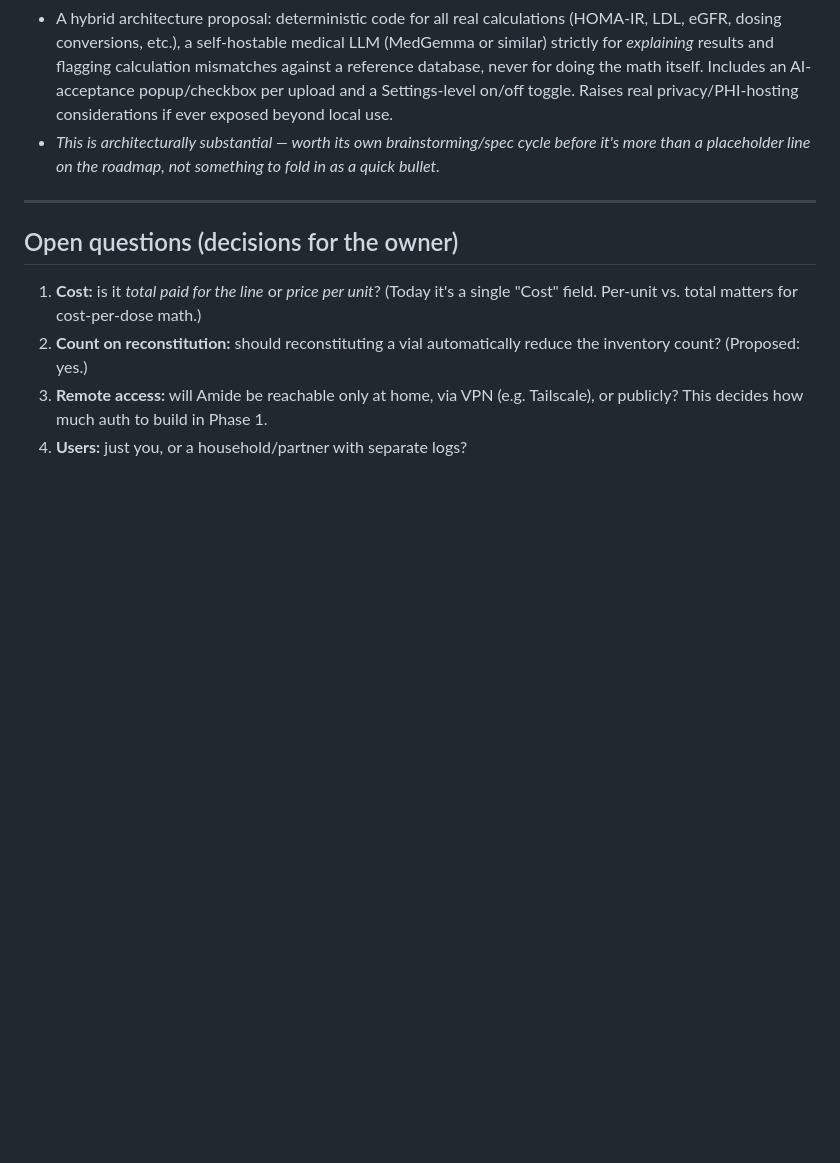
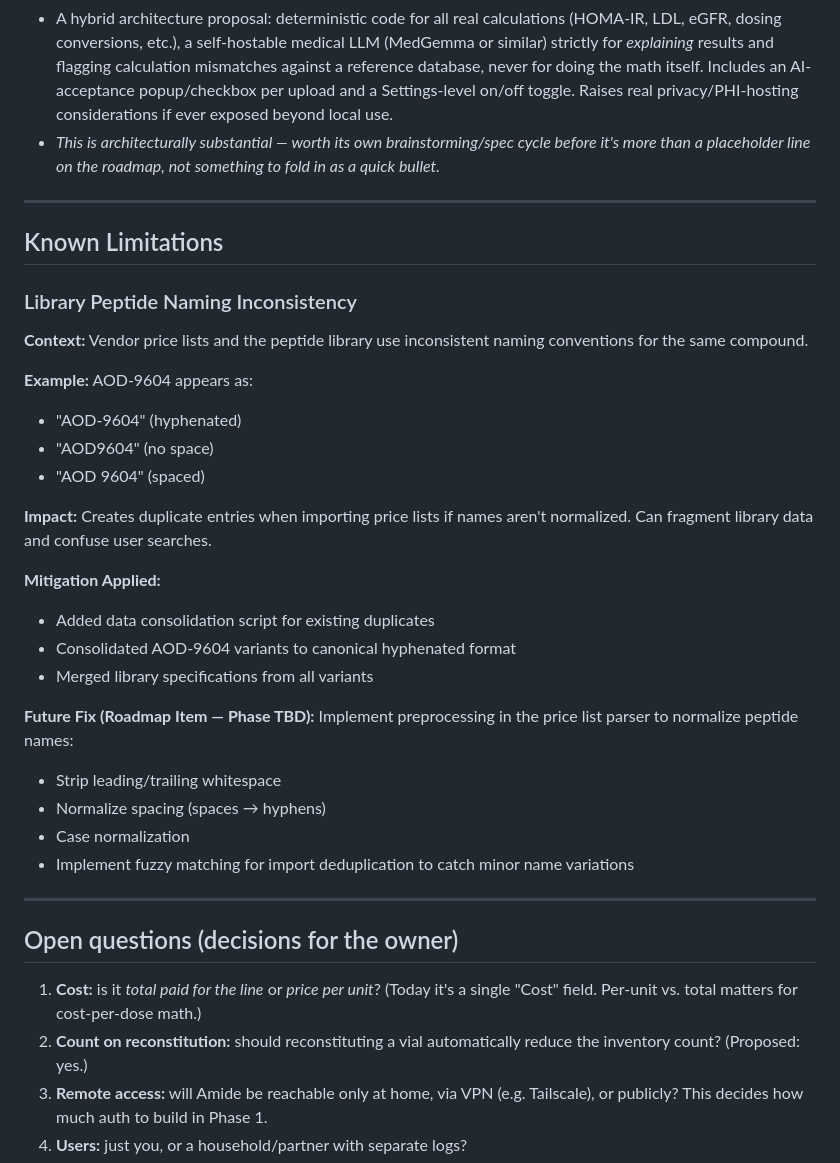
Before and after one commit to Xsatc77/amide, a Markdown page: docs/ROADMAP.md, the part around the change. Drawn GitHub-style; blank space fills up the shorter version.

Commit message:
docs: document library peptide naming limitation in roadmap
Added 'Known Limitations' section to docs/ROADMAP.md documenting the
vendor naming inconsistency issue (AOD-9604 vs AOD9604 vs AOD 9604).

Includes impact analysis and future fix roadmap item for implementing
name normalization in the price list parser.

Co-Authored-By: Claude Haiku 4.5 <noreply@anthropic.com>

```diff
--- a/docs/ROADMAP.md
+++ b/docs/ROADMAP.md
@@ -258,6 +258,32 @@ Raw wishlist items, organized by app area to match the source list. Not yet spec
 
 ---
 
+## Known Limitations
+
+### Library Peptide Naming Inconsistency
+**Context:** Vendor price lists and the peptide library use inconsistent naming conventions for the same compound.
+
+**Example:** AOD-9604 appears as:
+- "AOD-9604" (hyphenated)
+- "AOD9604" (no space)
+- "AOD 9604" (spaced)
+
+**Impact:** Creates duplicate entries when importing price lists if names aren't normalized. Can fragment library data and confuse user searches.
+
+**Mitigation Applied:**
+- Added data consolidation script for existing duplicates
+- Consolidated AOD-9604 variants to canonical hyphenated format
+- Merged library specifications from all variants
+
+**Future Fix (Roadmap Item — Phase TBD):**
+Implement preprocessing in the price list parser to normalize peptide names:
+- Strip leading/trailing whitespace
+- Normalize spacing (spaces → hyphens)
+- Case normalization
+- Implement fuzzy matching for import deduplication to catch minor name variations
+
+---
+
 ## Open questions (decisions for the owner)
 
 1. **Cost:** is it *total paid for the line* or *price per unit*? (Today it's a single "Cost" field. Per-unit vs. total matters for cost-per-dose math.)
```
